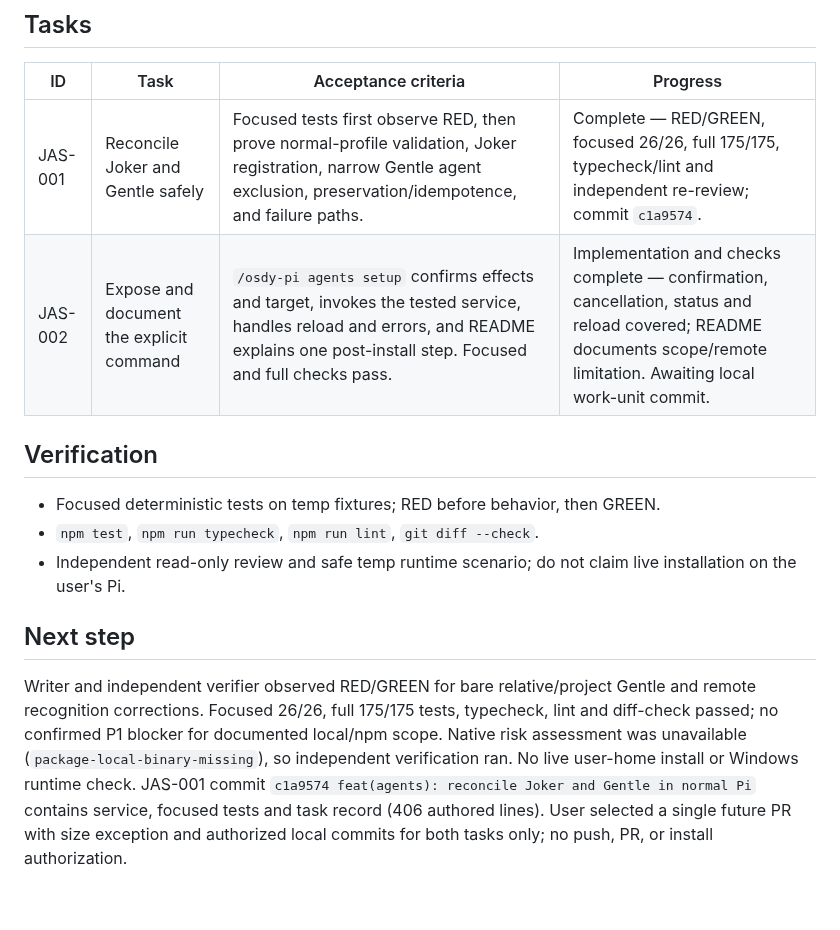
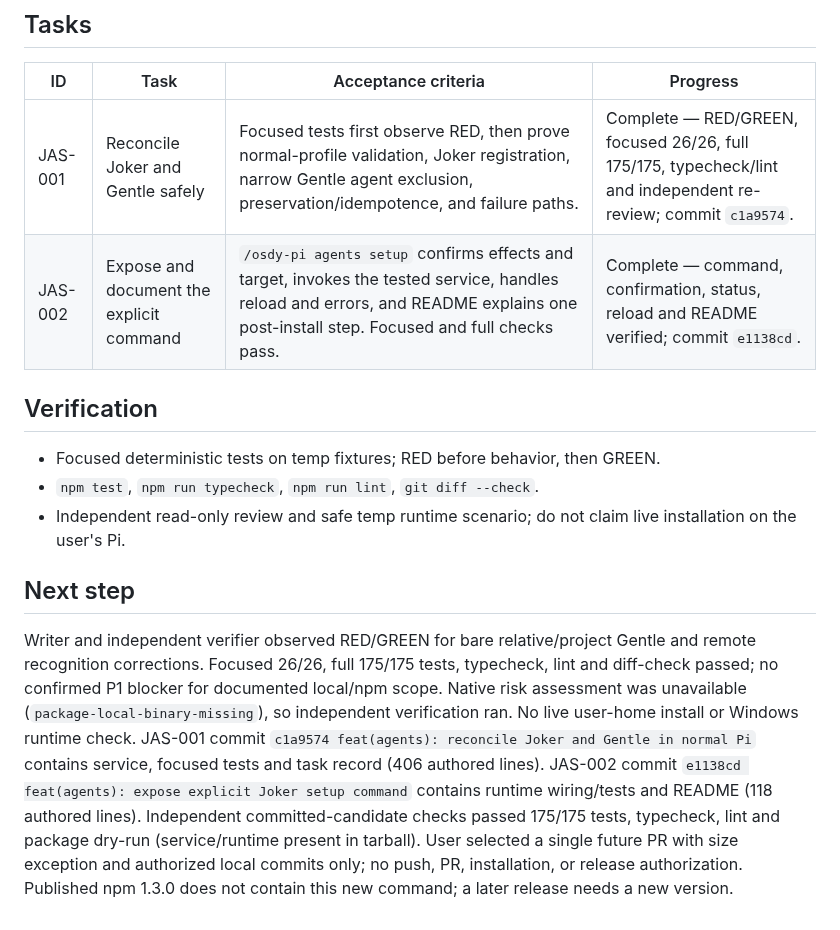
Before and after one commit to OsdyOrtiz/Osdy-Pi, a Markdown page: odd/tasks/joker-agent-setup.md, the part around the change. Rendered like a GitHub page.

Commit message:
docs(odd): record Joker setup verification

```diff
--- a/odd/tasks/joker-agent-setup.md
+++ b/odd/tasks/joker-agent-setup.md
@@ -34,7 +34,7 @@ Pi's package manifest and installer only register the requested package. Install
 | ID | Task | Acceptance criteria | Progress |
 | --- | --- | --- | --- |
 | JAS-001 | Reconcile Joker and Gentle safely | Focused tests first observe RED, then prove normal-profile validation, Joker registration, narrow Gentle agent exclusion, preservation/idempotence, and failure paths. | Complete — RED/GREEN, focused 26/26, full 175/175, typecheck/lint and independent re-review; commit `c1a9574`. |
-| JAS-002 | Expose and document the explicit command | `/osdy-pi agents setup` confirms effects and target, invokes the tested service, handles reload and errors, and README explains one post-install step. Focused and full checks pass. | Implementation and checks complete — confirmation, cancellation, status and reload covered; README documents scope/remote limitation. Awaiting local work-unit commit. |
+| JAS-002 | Expose and document the explicit command | `/osdy-pi agents setup` confirms effects and target, invokes the tested service, handles reload and errors, and README explains one post-install step. Focused and full checks pass. | Complete — command, confirmation, status, reload and README verified; commit `e1138cd`. |
 
 ## Verification
 
@@ -44,4 +44,4 @@ Pi's package manifest and installer only register the requested package. Install
 
 ## Next step
 
-Writer and independent verifier observed RED/GREEN for bare relative/project Gentle and remote recognition corrections. Focused 26/26, full 175/175 tests, typecheck, lint and diff-check passed; no confirmed P1 blocker for documented local/npm scope. Native risk assessment was unavailable (`package-local-binary-missing`), so independent verification ran. No live user-home install or Windows runtime check. JAS-001 commit `c1a9574 feat(agents): reconcile Joker and Gentle in normal Pi` contains service, focused tests and task record (406 authored lines). User selected a single future PR with size exception and authorized local commits for both tasks only; no push, PR, or install authorization.
+Writer and independent verifier observed RED/GREEN for bare relative/project Gentle and remote recognition corrections. Focused 26/26, full 175/175 tests, typecheck, lint and diff-check passed; no confirmed P1 blocker for documented local/npm scope. Native risk assessment was unavailable (`package-local-binary-missing`), so independent verification ran. No live user-home install or Windows runtime check. JAS-001 commit `c1a9574 feat(agents): reconcile Joker and Gentle in normal Pi` contains service, focused tests and task record (406 authored lines). JAS-002 commit `e1138cd feat(agents): expose explicit Joker setup command` contains runtime wiring/tests and README (118 authored lines). Independent committed-candidate checks passed 175/175 tests, typecheck, lint and package dry-run (service/runtime present in tarball). User selected a single future PR with size exception and authorized local commits only; no push, PR, installation, or release authorization. Published npm 1.3.0 does not contain this new command; a later release needs a new version.
```
